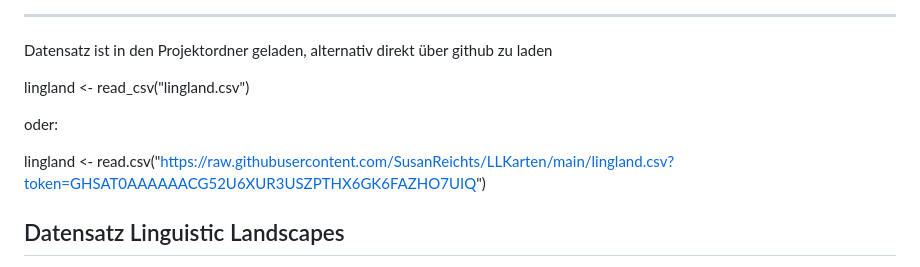
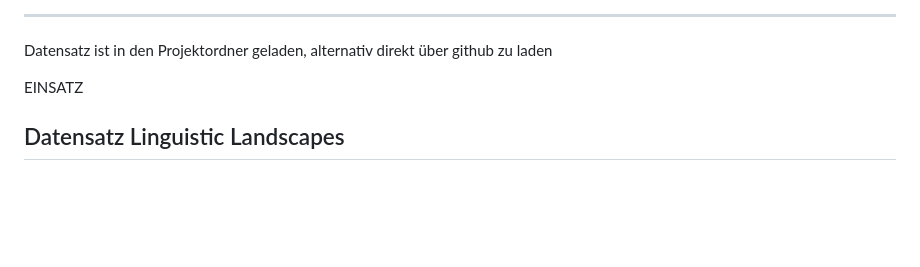
Before and after one commit to SusanReichts/LLKarten, a Markdown page: README.md, the part around the change. Drawn GitHub-style; blank space fills up the shorter version.

```diff
--- a/README.md
+++ b/README.md
@@ -27,11 +27,7 @@ tidyverse, sf, ggmap, osmdata, (plotly)
 
 Datensatz ist in den Projektordner geladen, alternativ direkt über github zu laden
 
-lingland <- read_csv("lingland.csv")
-
-oder:
-
-lingland <- read.csv("https://raw.githubusercontent.com/SusanReichts/LLKarten/main/lingland.csv?token=GHSAT0AAAAAACG52U6XUR3USZPTHX6GK6FAZHO7UIQ")
+EINSATZ
 
 ## Datensatz Linguistic Landscapes
 
```
